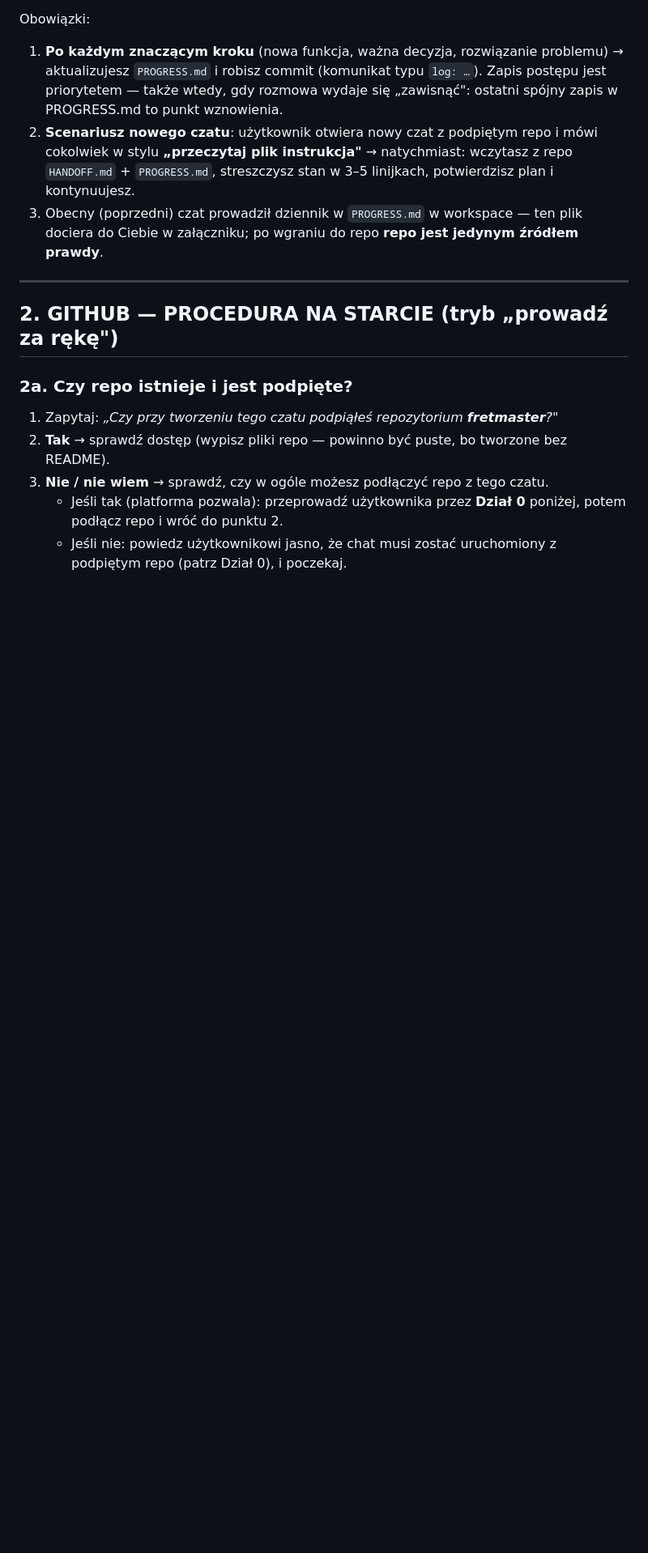
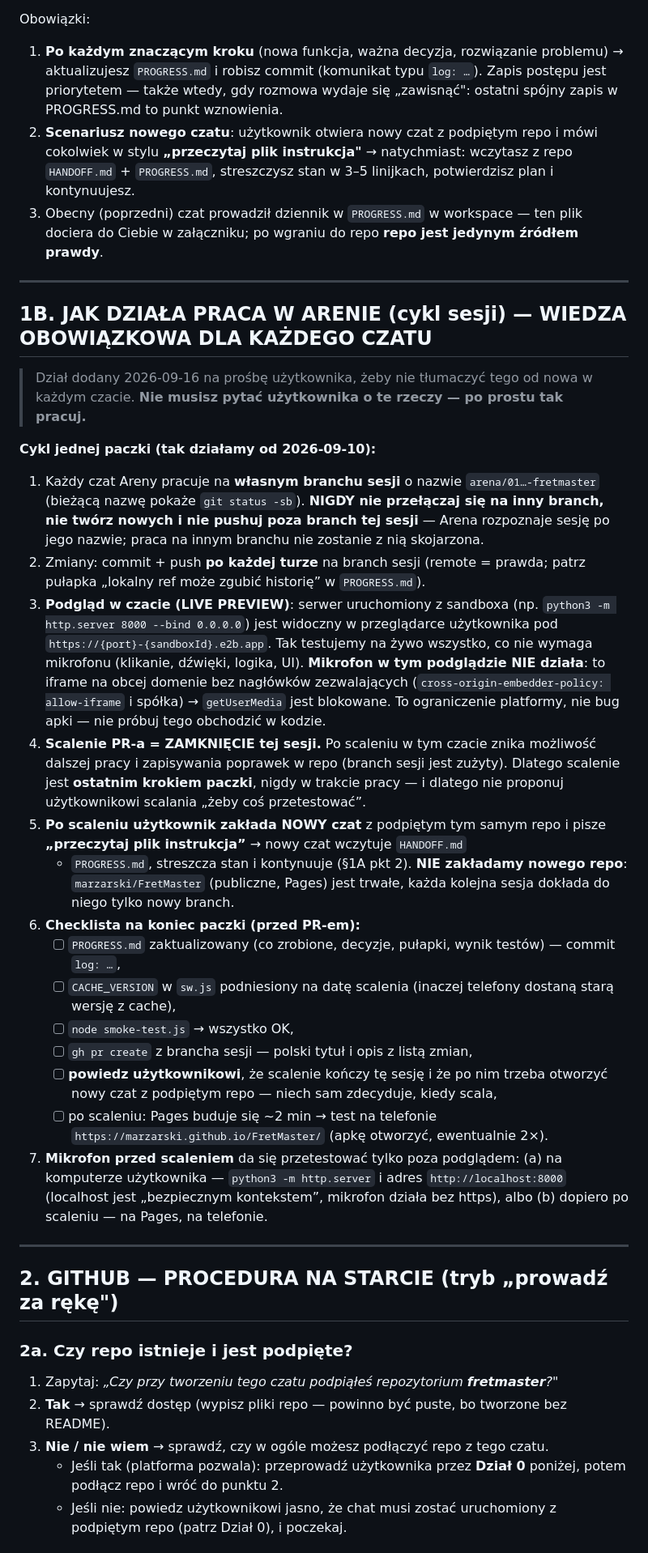
Before and after one commit to marzarski/FretMaster, a Markdown page: HANDOFF.md, the part around one of its changes. Shown at 81% size. GitHub-like rendering; blank space fills up the shorter version.

```diff
--- a/HANDOFF.md
+++ b/HANDOFF.md
@@ -87,6 +89,52 @@ Obowiązki:
 3. Obecny (poprzedni) czat prowadził dziennik w `PROGRESS.md` w workspace —
    ten plik dociera do Ciebie w załączniku; po wgraniu do repo **repo jest
    jedynym źródłem prawdy**.
+
+---
+
+## 1B. JAK DZIAŁA PRACA W ARENIE (cykl sesji) — WIEDZA OBOWIĄZKOWA DLA KAŻDEGO CZATU
+
+> Dział dodany 2026-09-16 na prośbę użytkownika, żeby nie tłumaczyć tego od nowa
+> w każdym czacie. **Nie musisz pytać użytkownika o te rzeczy — po prostu tak pracuj.**
+
+**Cykl jednej paczki (tak działamy od 2026-09-10):**
+1. Każdy czat Areny pracuje na **własnym branchu sesji** o nazwie
+   `arena/01…-fretmaster` (bieżącą nazwę pokaże `git status -sb`). **NIGDY nie
+   przełączaj się na inny branch, nie twórz nowych i nie pushuj poza branch tej
+   sesji** — Arena rozpoznaje sesję po jego nazwie; praca na innym branchu nie
+   zostanie z nią skojarzona.
+2. Zmiany: commit + push **po każdej turze** na branch sesji (remote = prawda;
+   patrz pułapka „lokalny ref może zgubić historię” w `PROGRESS.md`).
+3. **Podgląd w czacie (LIVE PREVIEW)**: serwer uruchomiony z sandboxa
+   (np. `python3 -m http.server 8000 --bind 0.0.0.0`) jest widoczny w przeglądarce
+   użytkownika pod `https://{port}-{sandboxId}.e2b.app`. Tak testujemy na żywo
+   wszystko, co nie wymaga mikrofonu (klikanie, dźwięki, logika, UI).
+   **Mikrofon w tym podglądzie NIE działa**: to iframe na obcej domenie bez
+   nagłówków zezwalających (`cross-origin-embedder-policy: allow-iframe` i spółka)
+   → `getUserMedia` jest blokowane. To ograniczenie platformy, nie bug apki —
+   nie próbuj tego obchodzić w kodzie.
+4. **Scalenie PR-a = ZAMKNIĘCIE tej sesji.** Po scaleniu w tym czacie znika
+   możliwość dalszej pracy i zapisywania poprawek w repo (branch sesji jest zużyty).
+   Dlatego scalenie jest **ostatnim krokiem paczki**, nigdy w trakcie pracy —
+   i dlatego nie proponuj użytkownikowi scalania „żeby coś przetestować”.
+5. **Po scaleniu użytkownik zakłada NOWY czat** z podpiętym tym samym repo
+   i pisze **„przeczytaj plik instrukcja”** → nowy czat wczytuje `HANDOFF.md`
+   + `PROGRESS.md`, streszcza stan i kontynuuje (§1A pkt 2). **NIE zakładamy
+   nowego repo**: `marzarski/FretMaster` (publiczne, Pages) jest trwałe, każda
+   kolejna sesja dokłada do niego tylko nowy branch.
+6. **Checklista na koniec paczki (przed PR-em):**
+   - [ ] `PROGRESS.md` zaktualizowany (co zrobione, decyzje, pułapki, wynik testów) — commit `log: …`,
+   - [ ] `CACHE_VERSION` w `sw.js` podniesiony na datę scalenia (inaczej telefony dostaną starą wersję z cache),
+   - [ ] `node smoke-test.js` → wszystko OK,
+   - [ ] `gh pr create` z brancha sesji — polski tytuł i opis z listą zmian,
+   - [ ] **powiedz użytkownikowi**, że scalenie kończy tę sesję i że po nim trzeba
+         otworzyć nowy czat z podpiętym repo — niech sam zdecyduje, kiedy scala,
+   - [ ] po scaleniu: Pages buduje się ~2 min → test na telefonie
+         `https://marzarski.github.io/FretMaster/` (apkę otworzyć, ewentualnie 2×).
+7. **Mikrofon przed scaleniem** da się przetestować tylko poza podglądem:
+   (a) na komputerze użytkownika — `python3 -m http.server` i adres
+   `http://localhost:8000` (localhost jest „bezpiecznym kontekstem”, mikrofon
+   działa bez https), albo (b) dopiero po scaleniu — na Pages, na telefonie.
 
 ---
 
```
Also changed, not shown: other parts of HANDOFF.md (+7 -5 lines), PROGRESS.md (+20 -0 lines).
